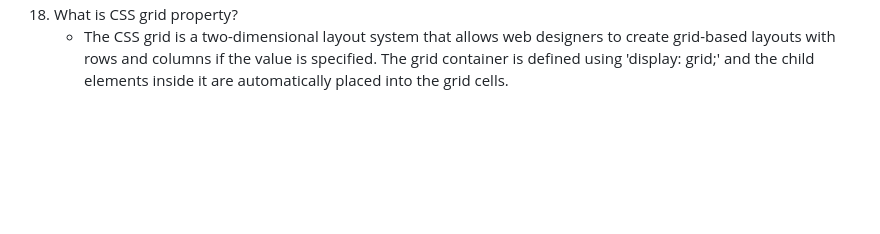
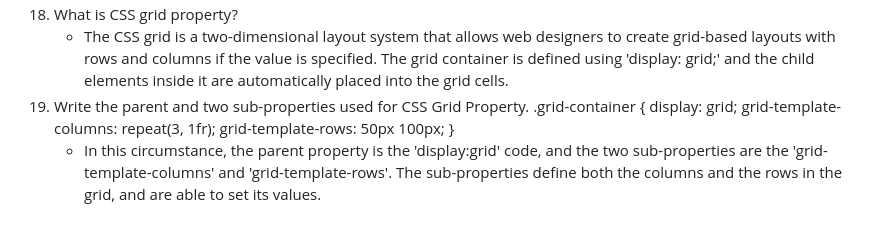
Before and after one commit to rileyschock/reference-website, a Markdown page: README.md, the part around the change. GitHub-like rendering; blank space fills up the shorter version.

Commit message:
complete answer to question 19

```diff
--- a/README.md
+++ b/README.md
@@ -168,3 +168,10 @@
     - In this circumstance, the sub-property applied to the .parent class 'flex-wrap: nowrap;' prevents child elements from wrapping to a new line.
 18. What is CSS grid property?
     - The CSS grid is a two-dimensional layout system that allows web designers to create grid-based layouts with rows and columns if the value is specified. The grid container is defined using 'display: grid;' and the child elements inside it are automatically placed into the grid cells.
+19. Write the parent and two sub-properties used for CSS Grid Property.
+     .grid-container {
+     display: grid;
+     grid-template-columns: repeat(3, 1fr);
+     grid-template-rows: 50px 100px;
+     }
+    - In this circumstance, the parent property is the 'display:grid' code, and the two sub-properties are the 'grid-template-columns' and 'grid-template-rows'. The sub-properties define both the columns and the rows in the grid, and are able to set its values.
```
